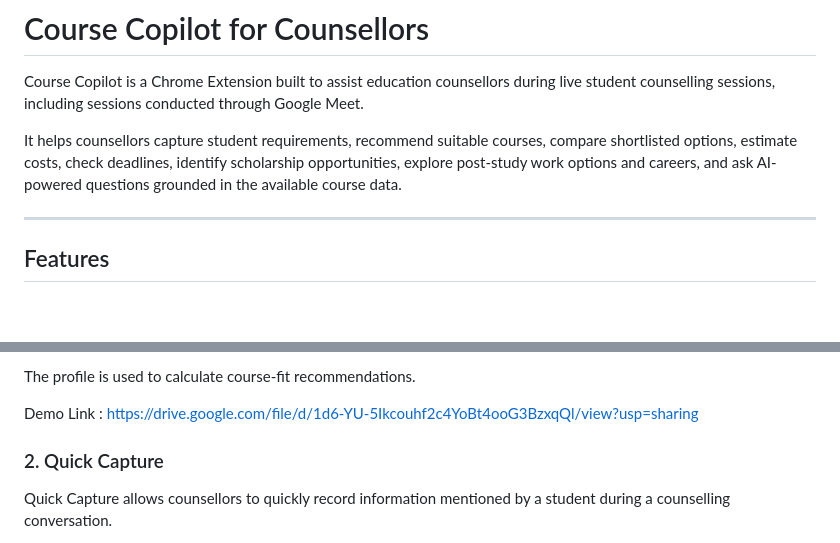
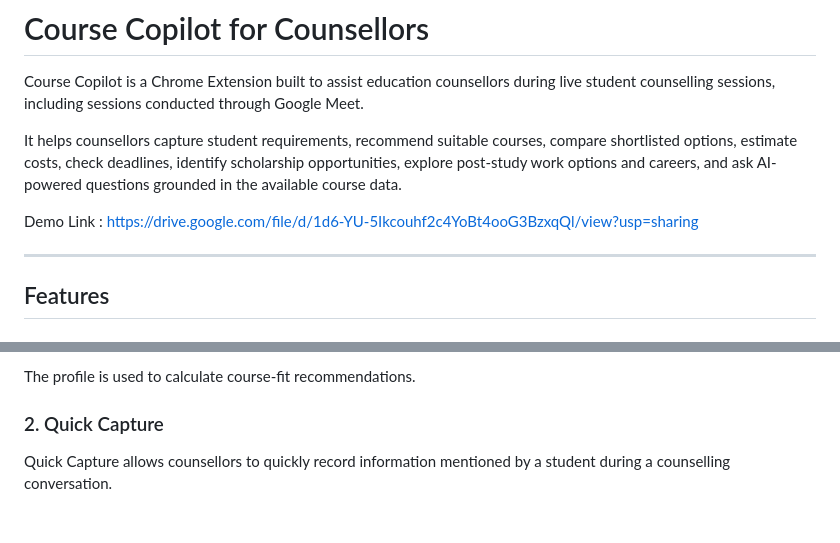
Before and after one commit to Shambhavi-Bhalekar/course-recommendor-extension, a Markdown page: README.md, 2 parts joined by grey strips. Rendered like a GitHub page; blank space fills up the shorter version.

Commit message:
Add demo link to README.md
Added a demo link for the Course Copilot extension.

```diff
--- a/README.md
+++ b/README.md
@@ -3,6 +3,8 @@
 Course Copilot is a Chrome Extension built to assist education counsellors during live student counselling sessions, including sessions conducted through Google Meet.
 
 It helps counsellors capture student requirements, recommend suitable courses, compare shortlisted options, estimate costs, check deadlines, identify scholarship opportunities, explore post-study work options and careers, and ask AI-powered questions grounded in the available course data.
+
+Demo Link : https://drive.google.com/file/d/1d6-YU-5Ikcouhf2c4YoBt4ooG3BzxqQl/view?usp=sharing
 
 ---
 
@@ -24,7 +26,6 @@ Create a student profile using:
 
 The profile is used to calculate course-fit recommendations.
 
-Demo Link : https://drive.google.com/file/d/1d6-YU-5Ikcouhf2c4YoBt4ooG3BzxqQl/view?usp=sharing
 
 ### 2. Quick Capture
 
```
